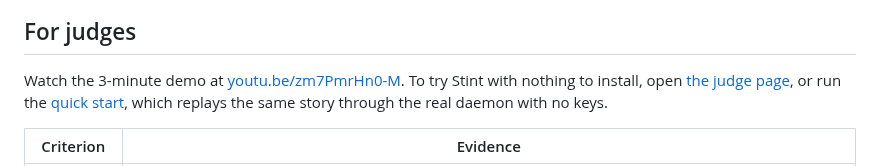
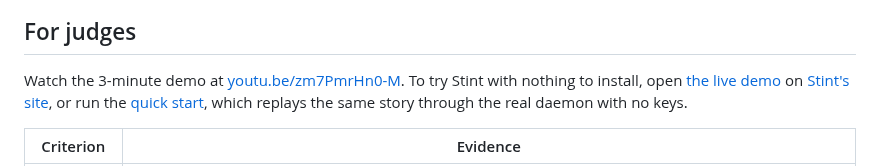
Before and after one commit to QuintinBotes/stint, a Markdown page: README.md, the part around the change. Rendered like a GitHub page.

```diff
--- a/README.md
+++ b/README.md
@@ -13,7 +13,7 @@ Coding agents lose their work when a session ends: the context fills up, the pro
 
 ## For judges
 
-Watch the 3-minute demo at [youtu.be/zm7PmrHn0-M](https://youtu.be/zm7PmrHn0-M). To try Stint with nothing to install, open [the judge page](https://quintinbotes.github.io/stint/), or run the [quick start](#quick-start), which replays the same story through the real daemon with no keys.
+Watch the 3-minute demo at [youtu.be/zm7PmrHn0-M](https://youtu.be/zm7PmrHn0-M). To try Stint with nothing to install, open [the live demo](https://quintinbotes.github.io/stint/demo/) on [Stint's site](https://quintinbotes.github.io/stint/), or run the [quick start](#quick-start), which replays the same story through the real daemon with no keys.
 
 | Criterion | Evidence |
 |---|---|
```
Also changed, not shown: PROGRESS.md (+2 -1 lines), specs/R-069-judge-path.md (+1 -1 lines), assets/film-frame.jpg (added), 6 other files.
